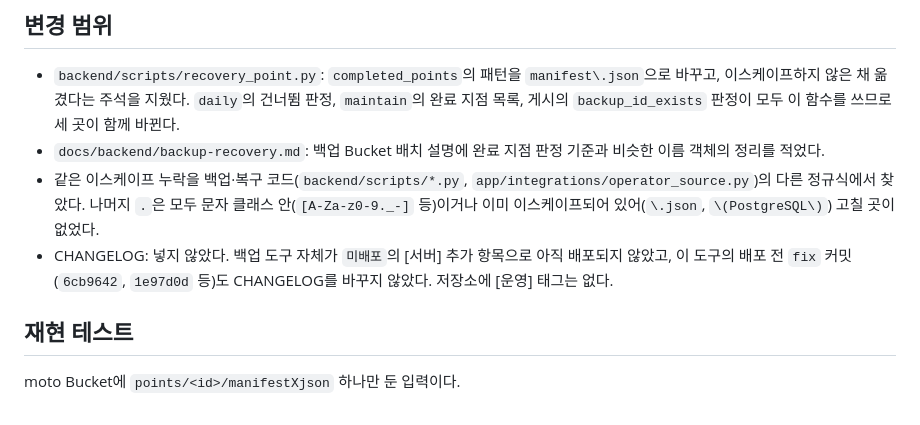
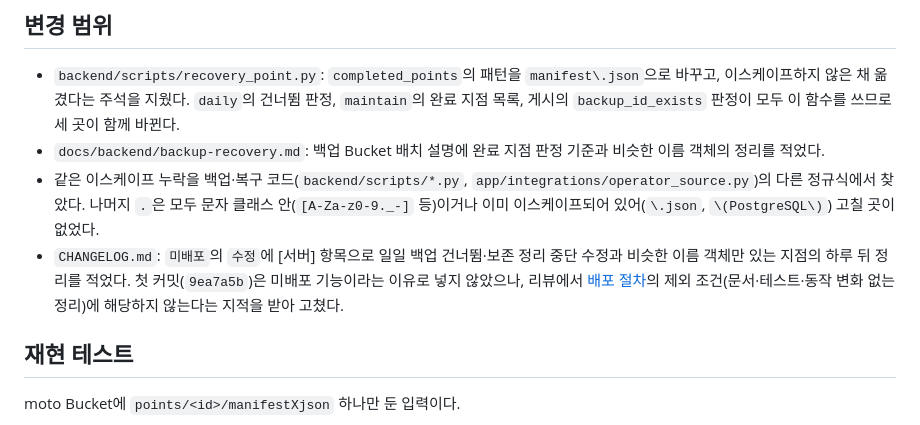
Before and after one commit to clip-back/clipback, a Markdown page: docs/history/2026-11-01-completed-point-pattern.md, the part around the change. Rendered like a GitHub page.

Commit message:
docs: 완료 지점 판정 수정을 업데이트 내역 미배포에 반영 (#169)
일일 백업 건너뜀·보존 정리 중단 수정과 비슷한 이름 객체만 있는 지점의
하루 뒤 정리를 CHANGELOG 미배포 수정의 [서버] 항목으로 적고, 작업 기록의
CHANGELOG 제외 사유를 배포 절차 기준에 맞게 고친다.

Co-Authored-By: Claude Opus 5.5 <noreply@anthropic.com>

```diff
--- a/docs/history/2026-11-01-completed-point-pattern.md
+++ b/docs/history/2026-11-01-completed-point-pattern.md
@@ -19,8 +19,9 @@
 - 같은 이스케이프 누락을 백업·복구 코드(`backend/scripts/*.py`, `app/integrations/operator_source.py`)의 다른 정규식에서
   찾았다. 나머지 `.`은 모두 문자 클래스 안(`[A-Za-z0-9._-]` 등)이거나 이미 이스케이프되어 있어(`\.json`, `\(PostgreSQL\)`)
   고칠 곳이 없었다.
-- CHANGELOG: 넣지 않았다. 백업 도구 자체가 `미배포`의 [서버] 추가 항목으로 아직 배포되지 않았고, 이 도구의 배포 전
-  `fix` 커밋(`6cb9642`, `1e97d0d` 등)도 CHANGELOG를 바꾸지 않았다. 저장소에 [운영] 태그는 없다.
+- `CHANGELOG.md`: `미배포`의 `수정`에 [서버] 항목으로 일일 백업 건너뜀·보존 정리 중단 수정과 비슷한 이름 객체만 있는
+  지점의 하루 뒤 정리를 적었다. 첫 커밋(`9ea7a5b`)은 미배포 기능이라는 이유로 넣지 않았으나, 리뷰에서
+  [배포 절차](../release-process.md)의 제외 조건(문서·테스트·동작 변화 없는 정리)에 해당하지 않는다는 지적을 받아 고쳤다.
 
 ## 재현 테스트
 
```
Also changed, not shown: CHANGELOG.md (+1 -0 lines).
